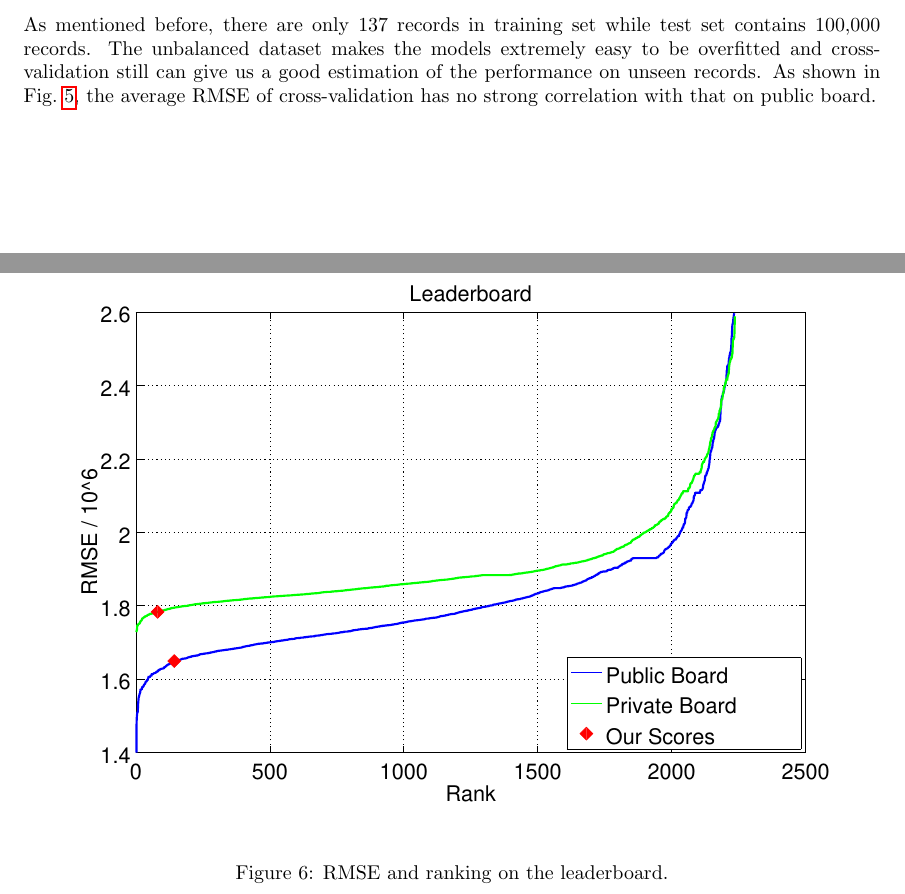
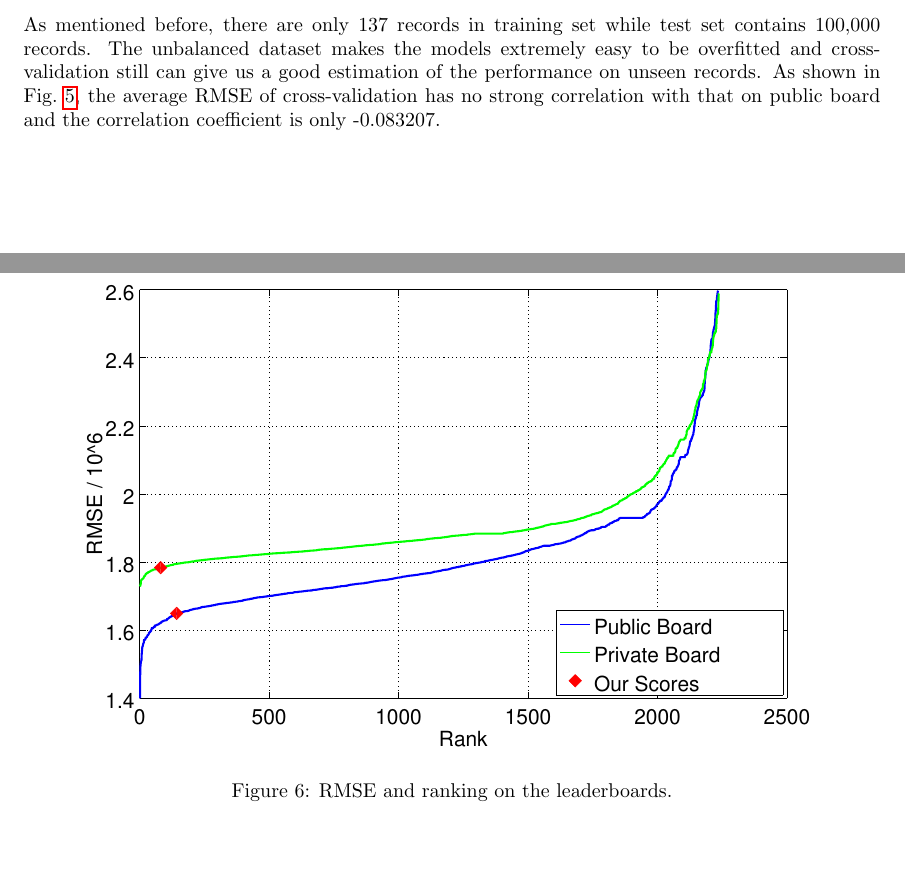
Before and after one commit to hxwang/revenue-prediction, a LaTeX paper (doc/final-report/report.tex): two parts of pages 7 and 9 of 9, joined at a grey line, cut so that both start at the same text, the shorter picture padded with empty space. Compiled offline with pdfLaTeX.

Commit message:
add correlation score

```diff
--- a/doc/final-report/report.tex
+++ b/doc/final-report/report.tex
@@ -311,7 +311,7 @@ From Figure~\ref{fig:predict_results}, we can see that all prediction models cou
 \subsection{Unbalanced Dataset}
 As mentioned before, there are only 137 records in training set while test set contains 100,000 records.
 The unbalanced dataset makes the models extremely easy to be overfitted and cross-validation still can give us a good estimation of the performance on unseen records.
-As shown in \figref{fig:cv_lb_error}, the average RMSE of cross-validation has no strong correlation with that on public board.
+As shown in \figref{fig:cv_lb_error}, the average RMSE of cross-validation has no strong correlation with that on public board and the correlation coefficient is only -0.083207.
 
 \begin{figure}[h]
    \centering
@@ -329,8 +329,8 @@ from which we can see that most of the teams are overfitted, especially for thos
 
 \begin{figure}[h]
    \centering
-   \includegraphics[width=6in]{figs/pb.eps}
-   \caption{RMSE and ranking on the leaderboard.}
+   \includegraphics[width=5.8in]{figs/pb.eps}
+   \caption{RMSE and ranking on the leaderboards.}
    \label{fig:pb}
 \end{figure}
 
```
Also changed, not shown: doc/final-report/figs/cv_pb_scores.eps, doc/final-report/figs/pb.eps, doc/final-report/report.tex (2 more changed lines), 2 other files.
